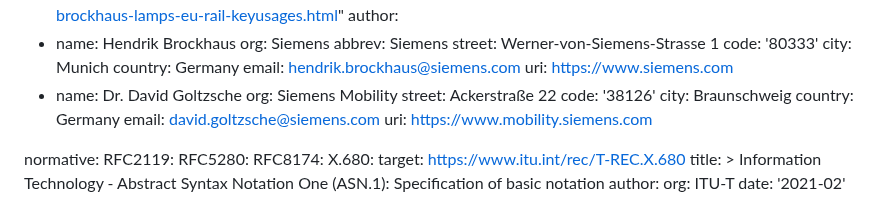
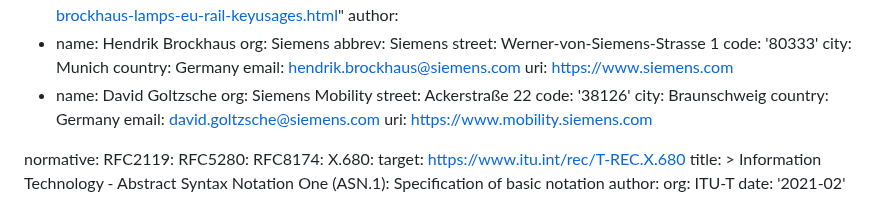
Before and after one commit to lamps-wg/automation-keyusages, a Markdown page: draft-brockhaus-lamps-eu-rail-keyusages.md, the part around the change. Rendered like a GitHub page.

Commit message:
remove title

```diff
--- a/draft-brockhaus-lamps-eu-rail-keyusages.md
+++ b/draft-brockhaus-lamps-eu-rail-keyusages.md
@@ -32,7 +32,7 @@ author:
   country: Germany
   email: hendrik.brockhaus@siemens.com
   uri: https://www.siemens.com
-- name: Dr. David Goltzsche
+- name: David Goltzsche
   org: Siemens Mobility
   street: Ackerstraße 22
   code: '38126'
```
